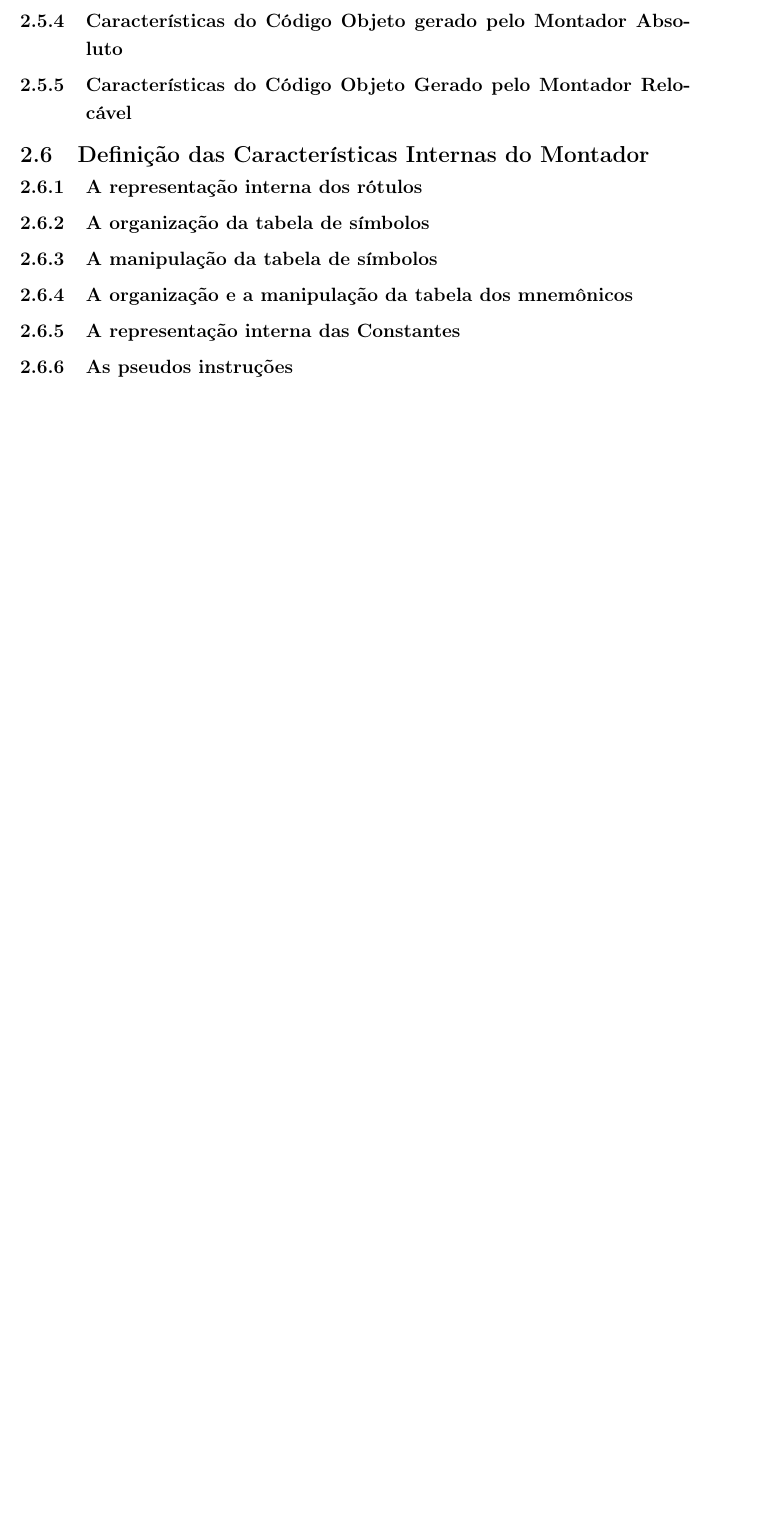
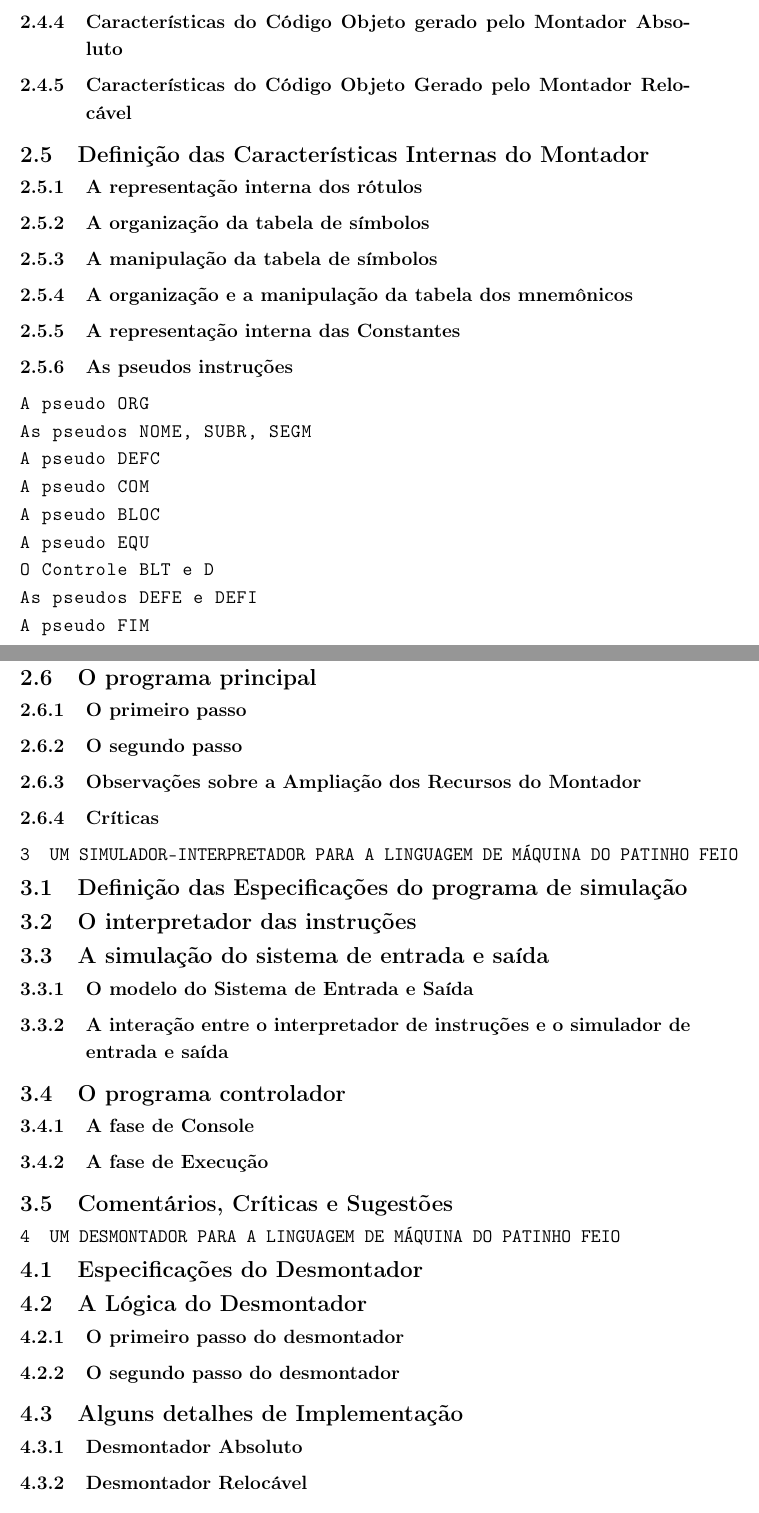
Before and after one commit to PeterLemon/LaTeX, a LaTeX document (Aspectos_do_Projeto_de_Software_de_um_Minicomputador__JJNeto_1975/Aspectos_do_Projeto_de_Software_de_um_Minicomputador__JJNeto_1975.tex): part of page 15 of 15 before the commit and two parts of pages 16 and 17 of 17 after it, the two joined at a grey line, cut so that both start at the same text, the shorter picture padded with empty space. Compiled offline with pdfLaTeX.

Commit message:
completed the skelethon of the section and subsection names of the whole document

```diff
--- a/Aspectos_do_Projeto_de_Software_de_um_Minicomputador__JJNeto_1975/Aspectos_do_Projeto_de_Software_de_um_Minicomputador__JJNeto_1975.tex
+++ b/Aspectos_do_Projeto_de_Software_de_um_Minicomputador__JJNeto_1975/Aspectos_do_Projeto_de_Software_de_um_Minicomputador__JJNeto_1975.tex
@@ -299,4 +299,47 @@ asubsection{Generalidades (ref. 11, 14)}
 \subsubsection{A organização e a manipulação da tabela dos mnemônicos}
 \subsubsection{A representação interna das Constantes}
 \subsubsection{As pseudos instruções}
+\an{A pseudo ORG}\\
+\an{As pseudos NOME, SUBR, SEGM}\\
+\an{A pseudo DEFC}\\
+\an{A pseudo COM}\\
+\an{A pseudo BLOC}\\
+\an{A pseudo EQU}\\
+\an{O Controle BLT e D}\\
+\an{As pseudos DEFE e DEFI}\\
+\an{A pseudo FIM}\\
 
+\subsection{O programa principal}
+\subsubsection{O primeiro passo}
+
+\subsubsection{O segundo passo}
+
+\subsubsection{Observações sobre a Ampliação dos Recursos do Montador}
+
+\subsubsection{Críticas}
+
+\section{UM SIMULADOR-INTERPRETADOR PARA A LINGUAGEM DE MÁQUINA DO PATINHO FEIO}
+\subsection{Definição das Especificações do programa de simulação}
+
+\subsection{O interpretador das instruções}
+
+\subsection{A simulação do sistema de entrada e saída}
+\subsubsection{O modelo do Sistema de Entrada e Saída}
+\subsubsection{A interação entre o interpretador de instruções e o simulador de entrada e saída}
+
+\subsection{O programa controlador}
+\subsubsection{A fase de Console}
+\subsubsection{A fase de Execução}
+
+\subsection{Comentários, Críticas e Sugestões}
+
+\section{UM DESMONTADOR PARA A LINGUAGEM DE MÁQUINA DO PATINHO FEIO}
+\subsection{Especificações do Desmontador}
+
+\subsection{A Lógica do Desmontador}
+\subsubsection{O primeiro passo do desmontador}
+\subsubsection{O segundo passo do desmontador}
+
+\subsection{Alguns detalhes de Implementação}
+\subsubsection{Desmontador Absoluto}
+\subsubsection{Desmontador Relocável}
@@ -303,2 +362,12 @@ asubsection{Generalidades (ref. 11, 14)}
+\section{O EDITOR SIMBÓLICO}
+\subsection{Introdução}
+\subsection{A filosofia do Editor}
+\subsubsection{Definição do Conjunto de instruções do editor}
+
+\subsection{A lógica do Editor}
+
+\subsection{Um exemplo de Implementação}
+
+\subsection{Comentários sobre alguns detalhes de Implementação}
 
 \end{document}
```
Also changed, not shown: Aspectos_do_Projeto_de_Software_de_um_Minicomputador__JJNeto_1975/Aspectos_do_Projeto_de_Software_de_um_Minicomputador__JJNeto_1975.tex (18 more changed lines).
